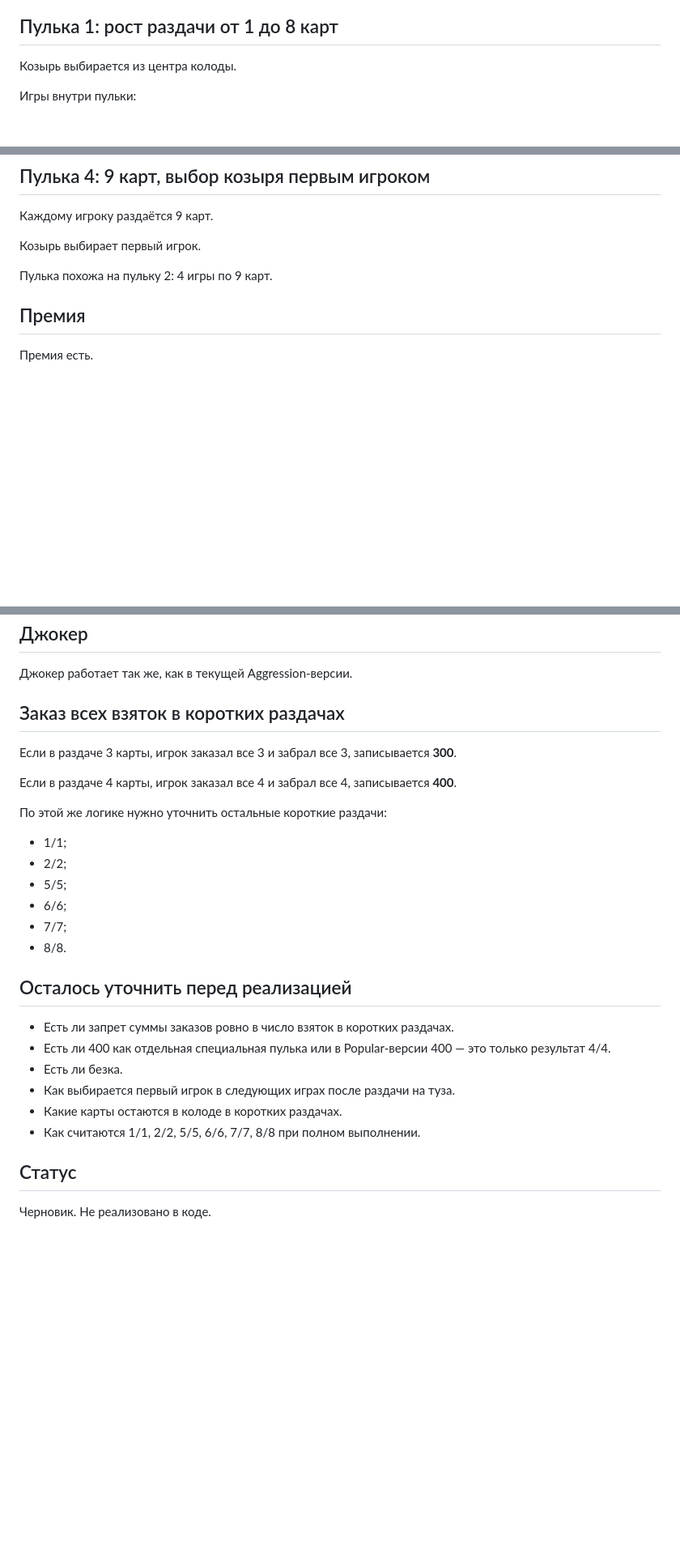
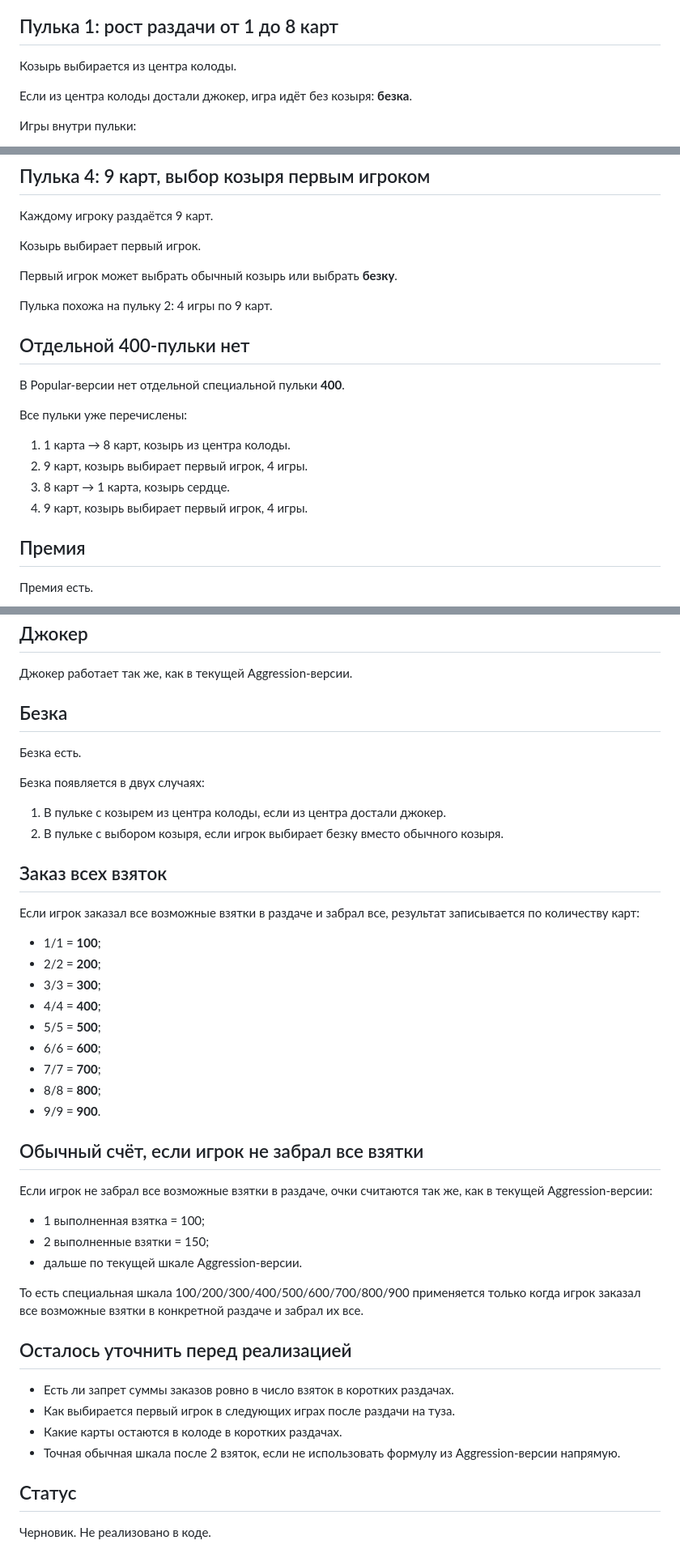
Before and after one commit to gennadijvaliev02-design/JOKER, a Markdown page: docs/popular-rules-draft.md, 3 parts joined by grey strips. Shown at 81% size. Rendered like a GitHub page; blank space fills up the shorter version.

Commit message:
Finalize core Popular rules draft

```diff
--- a/docs/popular-rules-draft.md
+++ b/docs/popular-rules-draft.md
@@ -11,6 +11,8 @@
 ## Пулька 1: рост раздачи от 1 до 8 карт
 
 Козырь выбирается из центра колоды.
+
+Если из центра колоды достали джокер, игра идёт без козыря: **безка**.
 
 Игры внутри пульки:
 
@@ -56,7 +60,20 @@
 
 Козырь выбирает первый игрок.
 
+Первый игрок может выбрать обычный козырь или выбрать **безку**.
+
 Пулька похожа на пульку 2: 4 игры по 9 карт.
+
+## Отдельной 400-пульки нет
+
+В Popular-версии нет отдельной специальной пульки **400**.
+
+Все пульки уже перечислены:
+
+1. 1 карта → 8 карт, козырь из центра колоды.
+2. 9 карт, козырь выбирает первый игрок, 4 игры.
+3. 8 карт → 1 карта, козырь сердце.
+4. 9 карт, козырь выбирает первый игрок, 4 игры.
 
 ## Премия
 
@@ -88,29 +105,45 @@
 
 Джокер работает так же, как в текущей Aggression-версии.
 
-## Заказ всех взяток в коротких раздачах
+## Безка
 
-Если в раздаче 3 карты, игрок заказал все 3 и забрал все 3, записывается **300**.
+Безка есть.
 
-Если в раздаче 4 карты, игрок заказал все 4 и забрал все 4, записывается **400**.
+Безка появляется в двух случаях:
 
-По этой же логике нужно уточнить остальные короткие раздачи:
+1. В пульке с козырем из центра колоды, если из центра достали джокер.
+2. В пульке с выбором козыря, если игрок выбирает безку вместо обычного козыря.
 
-- 1/1;
-- 2/2;
-- 5/5;
-- 6/6;
-- 7/7;
-- 8/8.
+## Заказ всех взяток
+
+Если игрок заказал все возможные взятки в раздаче и забрал все, результат записывается по количеству карт:
+
+- 1/1 = **100**;
+- 2/2 = **200**;
+- 3/3 = **300**;
+- 4/4 = **400**;
+- 5/5 = **500**;
+- 6/6 = **600**;
+- 7/7 = **700**;
+- 8/8 = **800**;
+- 9/9 = **900**.
+
+## Обычный счёт, если игрок не забрал все взятки
+
+Если игрок не забрал все возможные взятки в раздаче, очки считаются так же, как в текущей Aggression-версии:
+
+- 1 выполненная взятка = 100;
+- 2 выполненные взятки = 150;
+- дальше по текущей шкале Aggression-версии.
+
+То есть специальная шкала 100/200/300/400/500/600/700/800/900 применяется только когда игрок заказал все возможные взятки в конкретной раздаче и забрал их все.
 
 ## Осталось уточнить перед реализацией
 
 - Есть ли запрет суммы заказов ровно в число взяток в коротких раздачах.
-- Есть ли 400 как отдельная специальная пулька или в Popular-версии 400 — это только результат 4/4.
-- Есть ли безка.
 - Как выбирается первый игрок в следующих играх после раздачи на туза.
 - Какие карты остаются в колоде в коротких раздачах.
-- Как считаются 1/1, 2/2, 5/5, 6/6, 7/7, 8/8 при полном выполнении.
+- Точная обычная шкала после 2 взяток, если не использовать формулу из Aggression-версии напрямую.
 
 ## Статус
 
```
Also changed, not shown: other parts of docs/popular-rules-draft.md (+2 -0 lines).
